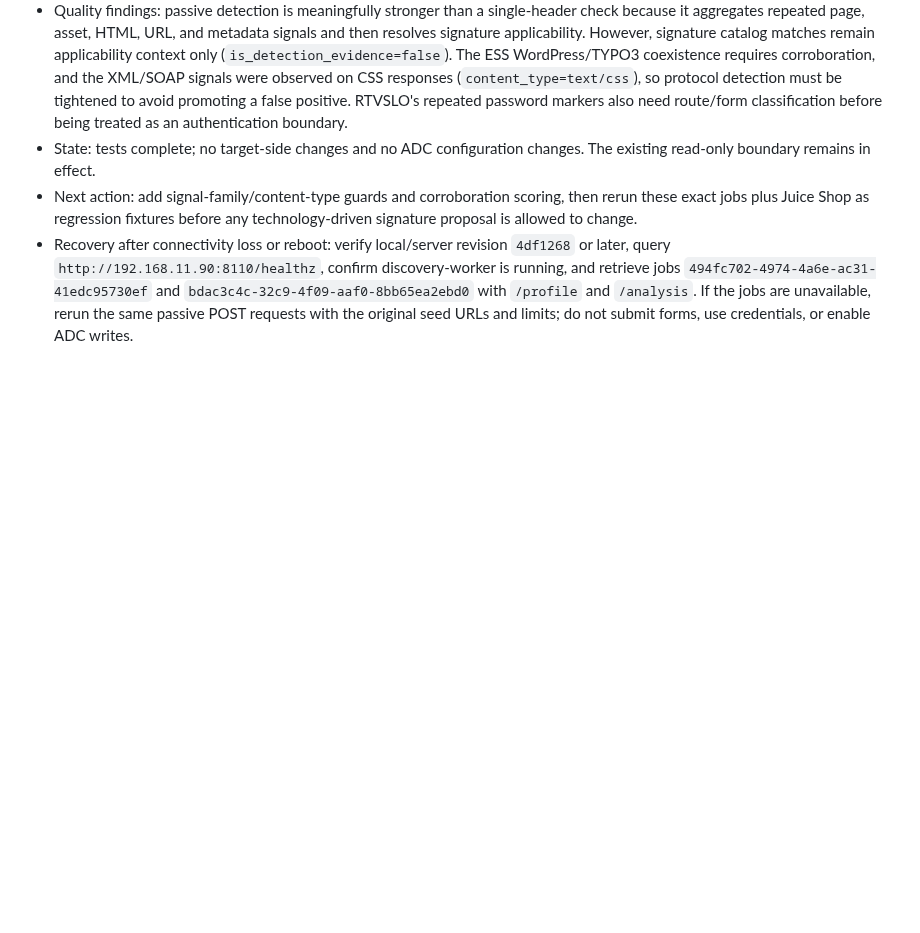
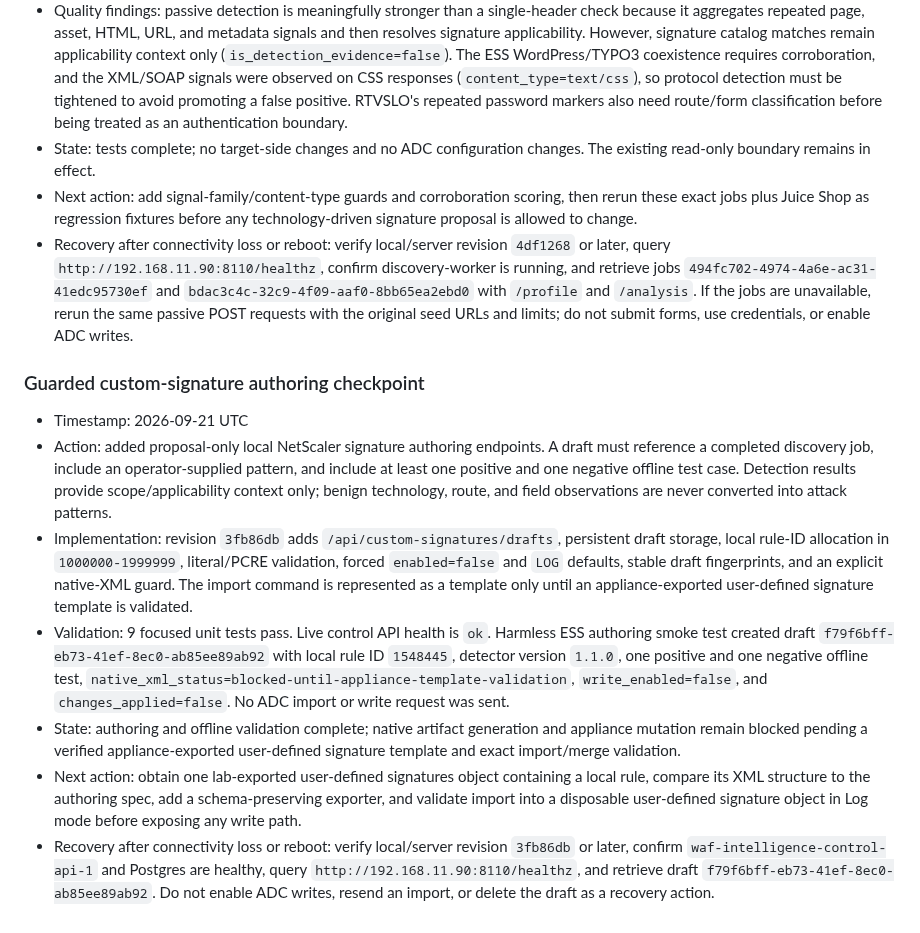
Before and after one commit to grega-zoubek/WAF-helper, a Markdown page: WAF_ANALYSIS_ROADMAP.md, the part around the change. Drawn GitHub-style; blank space fills up the shorter version.

Commit message:
docs: record guarded custom signature phase

```diff
--- a/WAF_ANALYSIS_ROADMAP.md
+++ b/WAF_ANALYSIS_ROADMAP.md
@@ -444,3 +444,13 @@ If connectivity is lost or a machine reboots:
 - State: tests complete; no target-side changes and no ADC configuration changes. The existing read-only boundary remains in effect.
 - Next action: add signal-family/content-type guards and corroboration scoring, then rerun these exact jobs plus Juice Shop as regression fixtures before any technology-driven signature proposal is allowed to change.
 - Recovery after connectivity loss or reboot: verify local/server revision `4df1268` or later, query `http://192.168.11.90:8110/healthz`, confirm discovery-worker is running, and retrieve jobs `494fc702-4974-4a6e-ac31-41edc95730ef` and `bdac3c4c-32c9-4f09-aaf0-8bb65ea2ebd0` with `/profile` and `/analysis`. If the jobs are unavailable, rerun the same passive POST requests with the original seed URLs and limits; do not submit forms, use credentials, or enable ADC writes.
+
+### Guarded custom-signature authoring checkpoint
+
+- Timestamp: 2026-09-21 UTC
+- Action: added proposal-only local NetScaler signature authoring endpoints. A draft must reference a completed discovery job, include an operator-supplied pattern, and include at least one positive and one negative offline test case. Detection results provide scope/applicability context only; benign technology, route, and field observations are never converted into attack patterns.
+- Implementation: revision `3fb86db` adds `/api/custom-signatures/drafts`, persistent draft storage, local rule-ID allocation in `1000000-1999999`, literal/PCRE validation, forced `enabled=false` and `LOG` defaults, stable draft fingerprints, and an explicit native-XML guard. The import command is represented as a template only until an appliance-exported user-defined signature template is validated.
+- Validation: 9 focused unit tests pass. Live control API health is `ok`. Harmless ESS authoring smoke test created draft `f79f6bff-eb73-41ef-8ec0-ab85ee89ab92` with local rule ID `1548445`, detector version `1.1.0`, one positive and one negative offline test, `native_xml_status=blocked-until-appliance-template-validation`, `write_enabled=false`, and `changes_applied=false`. No ADC import or write request was sent.
+- State: authoring and offline validation complete; native artifact generation and appliance mutation remain blocked pending a verified appliance-exported user-defined signature template and exact import/merge validation.
+- Next action: obtain one lab-exported user-defined signatures object containing a local rule, compare its XML structure to the authoring spec, add a schema-preserving exporter, and validate import into a disposable user-defined signature object in Log mode before exposing any write path.
+- Recovery after connectivity loss or reboot: verify local/server revision `3fb86db` or later, confirm `waf-intelligence-control-api-1` and Postgres are healthy, query `http://192.168.11.90:8110/healthz`, and retrieve draft `f79f6bff-eb73-41ef-8ec0-ab85ee89ab92`. Do not enable ADC writes, resend an import, or delete the draft as a recovery action.
```
